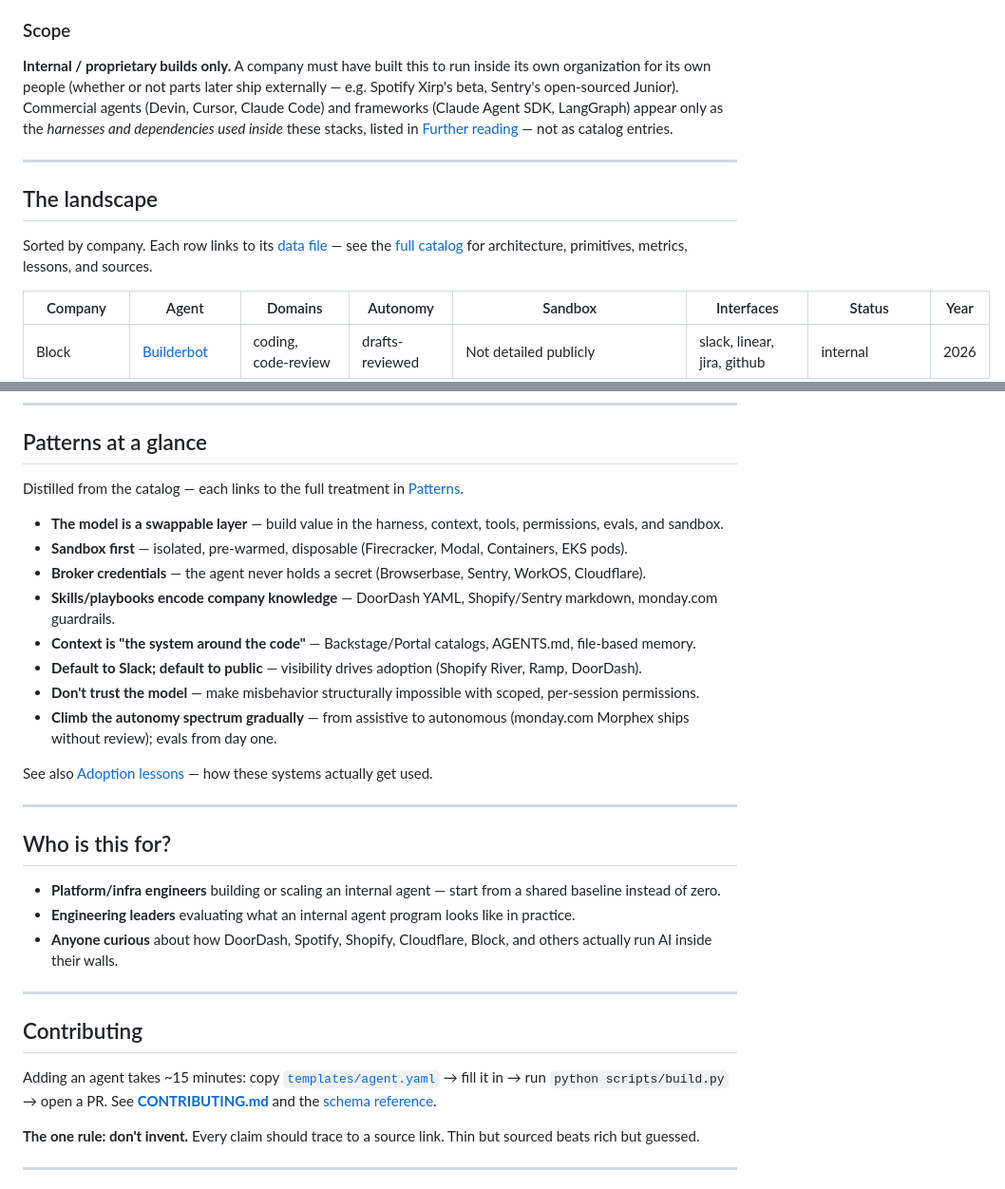
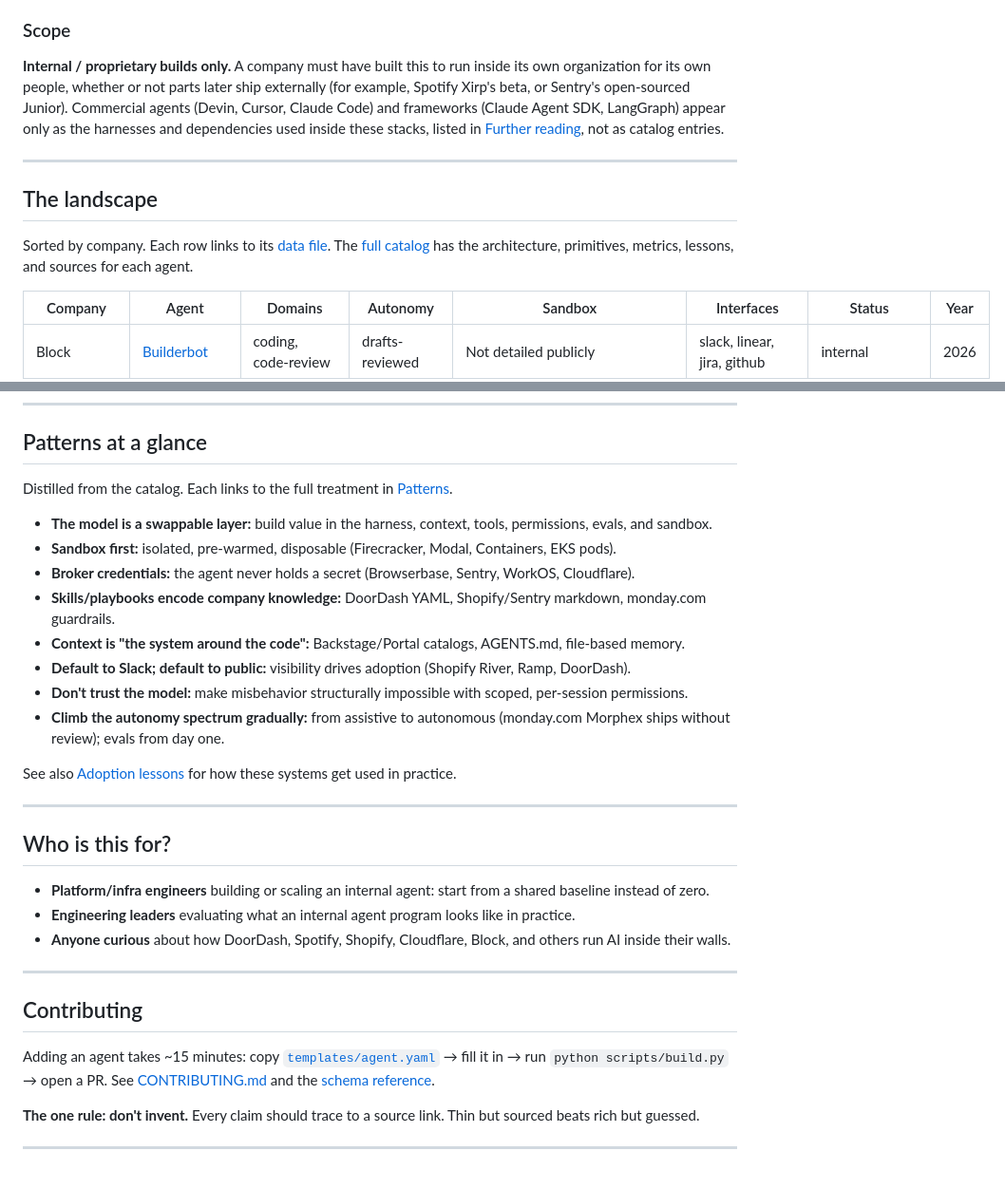
Before and after one commit to steel-experiments/internal-agents-map, a Markdown page: README.md, 2 parts joined by grey strips. Shown at 95% size. Rendered like a GitHub page.

Commit message:
Humanize README prose via humanizer skill
Run the humanizer skill (file mode) over README prose: cut all em dashes
from the prose per its hard rule, remove "actually" (AI vocabulary), drop
a decorative italic and a mechanically bolded link. No facts changed.
The generated landscape table is untouched (its dashes are YAML/build
data, not prose).

Co-Authored-By: Claude <noreply@anthropic.com>

```diff
--- a/README.md
+++ b/README.md
@@ -37,18 +37,19 @@ Codex by intent; Shopify calls the runtime a commodity. The full synthesis is in
 ### Scope
 
 **Internal / proprietary builds only.** A company must have built this to run inside its own
-organization for its own people (whether or not parts later ship externally — e.g. Spotify
-Xirp's beta, Sentry's open-sourced Junior). Commercial agents (Devin, Cursor, Claude Code)
-and frameworks (Claude Agent SDK, LangGraph) appear only as the *harnesses and dependencies
-used inside* these stacks, listed in [Further reading](docs/further-reading.md) — not as
-catalog entries.
+organization for its own people, whether or not parts later ship externally (for example,
+Spotify Xirp's beta, or Sentry's open-sourced Junior). Commercial agents (Devin, Cursor,
+Claude Code) and frameworks (Claude Agent SDK, LangGraph) appear only as the harnesses and
+dependencies used inside these stacks, listed in [Further reading](docs/further-reading.md),
+not as catalog entries.
 
 ---
 
 ## The landscape
 
-Sorted by company. Each row links to its [data file](data/agents/) — see the
-[full catalog](docs/landscape.md) for architecture, primitives, metrics, lessons, and sources.
+Sorted by company. Each row links to its [data file](data/agents/). The
+[full catalog](docs/landscape.md) has the architecture, primitives, metrics, lessons, and
+sources for each agent.
 
 <!-- BEGIN LANDSCAPE -->
 
@@ -87,28 +88,28 @@ Sorted by company. Each row links to its [data file](data/agents/) — see the
 
 ## Patterns at a glance
 
-Distilled from the catalog — each links to the full treatment in [Patterns](docs/patterns.md).
+Distilled from the catalog. Each links to the full treatment in [Patterns](docs/patterns.md).
 
-- **The model is a swappable layer** — build value in the harness, context, tools, permissions, evals, and sandbox.
-- **Sandbox first** — isolated, pre-warmed, disposable (Firecracker, Modal, Containers, EKS pods).
-- **Broker credentials** — the agent never holds a secret (Browserbase, Sentry, WorkOS, Cloudflare).
-- **Skills/playbooks encode company knowledge** — DoorDash YAML, Shopify/Sentry markdown, monday.com guardrails.
-- **Context is "the system around the code"** — Backstage/Portal catalogs, AGENTS.md, file-based memory.
-- **Default to Slack; default to public** — visibility drives adoption (Shopify River, Ramp, DoorDash).
-- **Don't trust the model** — make misbehavior structurally impossible with scoped, per-session permissions.
-- **Climb the autonomy spectrum gradually** — from assistive to autonomous (monday.com Morphex ships without review); evals from day one.
+- **The model is a swappable layer:** build value in the harness, context, tools, permissions, evals, and sandbox.
+- **Sandbox first:** isolated, pre-warmed, disposable (Firecracker, Modal, Containers, EKS pods).
+- **Broker credentials:** the agent never holds a secret (Browserbase, Sentry, WorkOS, Cloudflare).
+- **Skills/playbooks encode company knowledge:** DoorDash YAML, Shopify/Sentry markdown, monday.com guardrails.
+- **Context is "the system around the code":** Backstage/Portal catalogs, AGENTS.md, file-based memory.
+- **Default to Slack; default to public:** visibility drives adoption (Shopify River, Ramp, DoorDash).
+- **Don't trust the model:** make misbehavior structurally impossible with scoped, per-session permissions.
+- **Climb the autonomy spectrum gradually:** from assistive to autonomous (monday.com Morphex ships without review); evals from day one.
 
-See also [Adoption lessons](docs/adoption-lessons.md) — how these systems actually get used.
+See also [Adoption lessons](docs/adoption-lessons.md) for how these systems get used in practice.
 
 ---
 
 ## Who is this for?
 
-- **Platform/infra engineers** building or scaling an internal agent — start from a shared
+- **Platform/infra engineers** building or scaling an internal agent: start from a shared
   baseline instead of zero.
 - **Engineering leaders** evaluating what an internal agent program looks like in practice.
 - **Anyone curious** about how DoorDash, Spotify, Shopify, Cloudflare, Block, and others
-  actually run AI inside their walls.
+  run AI inside their walls.
 
 ---
 
@@ -116,7 +117,7 @@ See also [Adoption lessons](docs/adoption-lessons.md) — how these systems actu
 
 Adding an agent takes ~15 minutes: copy [`templates/agent.yaml`](templates/agent.yaml) →
 fill it in → run `python scripts/build.py` → open a PR. See
-[**CONTRIBUTING.md**](CONTRIBUTING.md) and the [schema reference](data/schema.md).
+[CONTRIBUTING.md](CONTRIBUTING.md) and the [schema reference](data/schema.md).
 
 **The one rule: don't invent.** Every claim should trace to a source link. Thin but sourced
 beats rich but guessed.
```
Also changed, not shown: other parts of README.md (+2 -2 lines).
